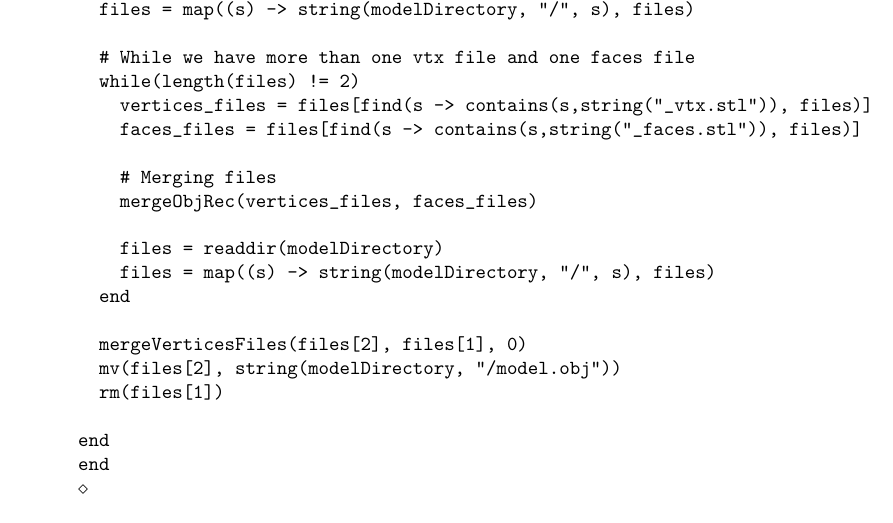
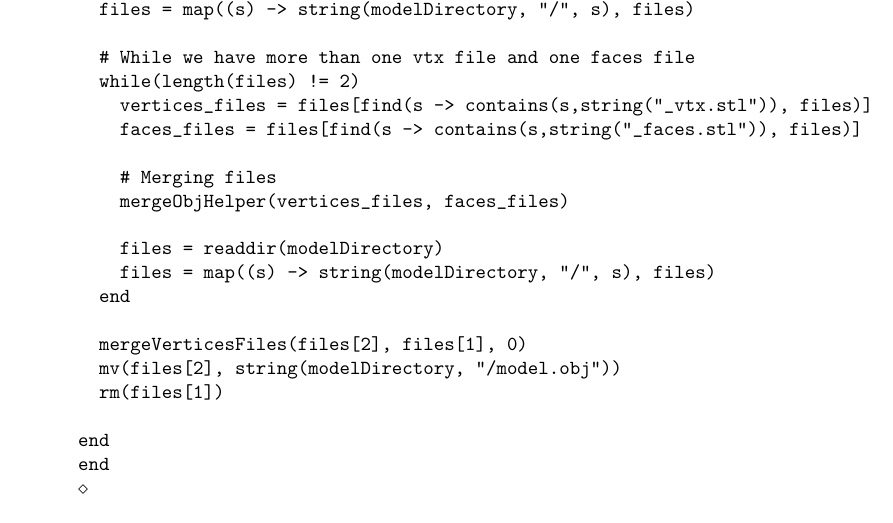
Before and after one commit to danilosalvati/ImagesToLARModel.jl, a LaTeX paper (doc_src/tex/ImagesToLARModel.tex): part of page 25 of 34, cut so that both start at the same text. The pictures show the PDF file doc/pdf/ImagesToLARModel.pdf that the author committed with the source.

Commit message:
Fixed a little bug

```diff
--- a/doc_src/tex/ImagesToLARModel.tex
+++ b/doc_src/tex/ImagesToLARModel.tex
@@ -1086,7 +1086,7 @@ function mergeObj(modelDirectory)
     faces_files = files[find(s -> contains(s,string("_faces.stl")), files)]
 
     # Merging files
-    mergeObjRec(vertices_files, faces_files)
+    mergeObjHelper(vertices_files, faces_files)
 
     files = readdir(modelDirectory)
     files = map((s) -> string(modelDirectory, "/", s), files)
```
Also changed, not shown: doc/pdf/ImagesToLARModel.pdf, 2 other files.
